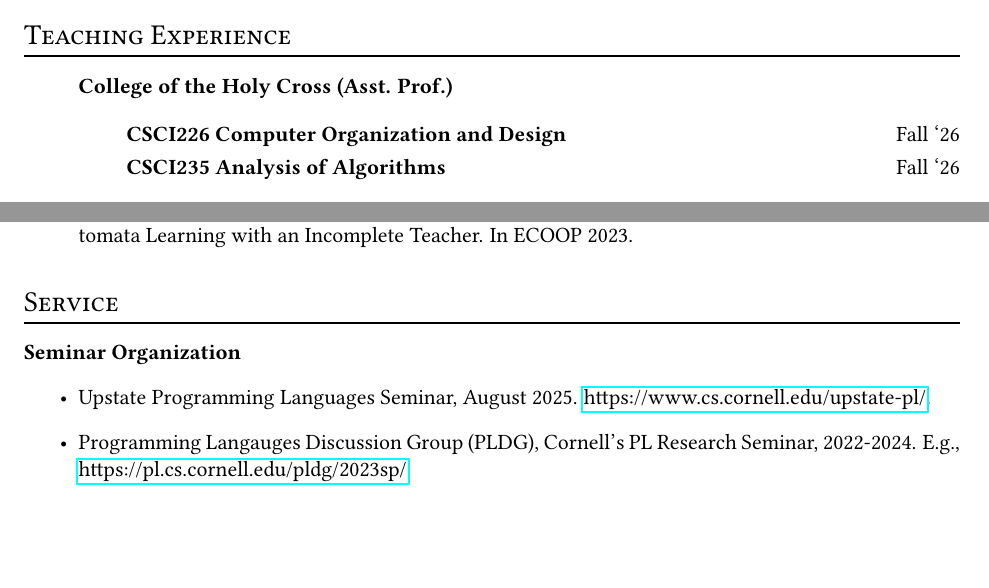
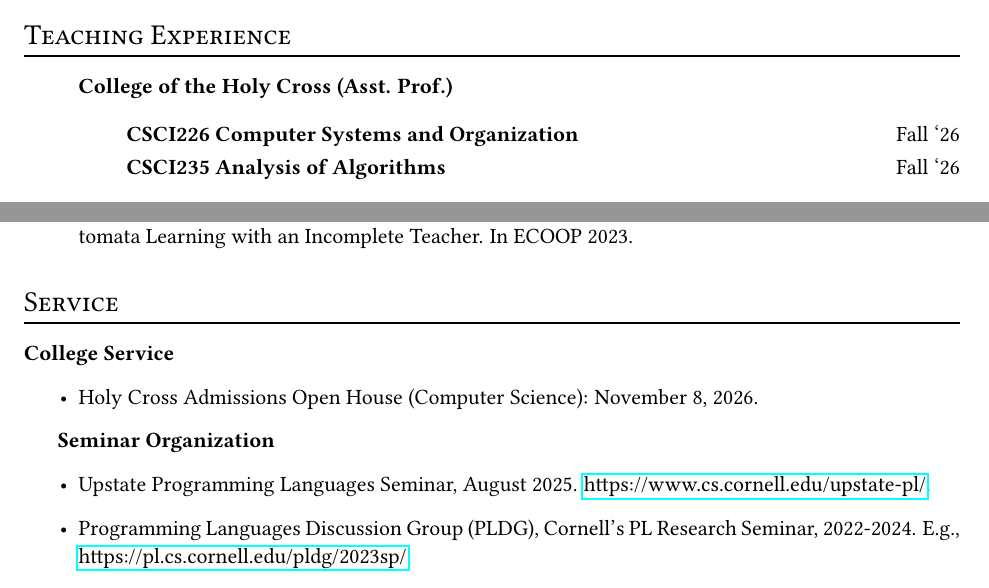
Before and after one commit to mdmoeller/website, a LaTeX CV (cv/cv.tex): two parts of pages 1 and 2 of 3, joined at a grey line, cut so that both start at the same text, the shorter picture padded with empty space. Compiled offline with pdfLaTeX.

Commit message:
Corrections

```diff
--- a/cv/cv.tex
+++ b/cv/cv.tex
@@ -67,7 +67,7 @@
 \item[] \textbf{College of the Holy Cross (Asst. Prof.)}
 
 \begin{itemize}
-\item[] \textbf{CSCI226 Computer Organization and Design}\hfill{Fall `26}
+\item[] \textbf{CSCI226 Computer Systems and Organization}\hfill{Fall `26}
 \item[] \textbf{CSCI235 Analysis of Algorithms}\hfill{Fall `26}
 \end{itemize}
 
@@ -153,10 +153,15 @@ In ECOOP 2023.
 
 \section*{Service}
 
+\textbf{College Service}
+\begin{itemize}
+\item Holy Cross Admissions Open House (Computer Science): November 8, 2026.
+\end{itemize}
+
 \textbf{Seminar Organization}
 \begin{itemize}
 \item Upstate Programming Languages Seminar, August 2025. \href{https://www.cs.cornell.edu/upstate-pl}{https://www.cs.cornell.edu/upstate-pl/}.
-\item Programming Langauges Discussion Group (PLDG), Cornell's PL Research Seminar, 2022-2024. E.g.,
+\item Programming Languages Discussion Group (PLDG), Cornell's PL Research Seminar, 2022-2024. E.g.,
 \href{https://pl.cs.cornell.edu/pldg/2023sp/}{https://pl.cs.cornell.edu/pldg/2023sp/}
 \end{itemize}
 
```
Also changed, not shown: pdf/cv.pdf, 3 other files.
